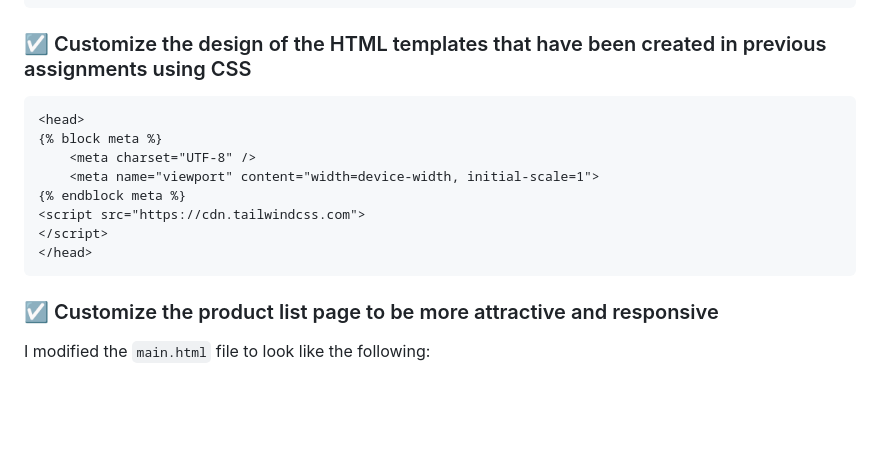
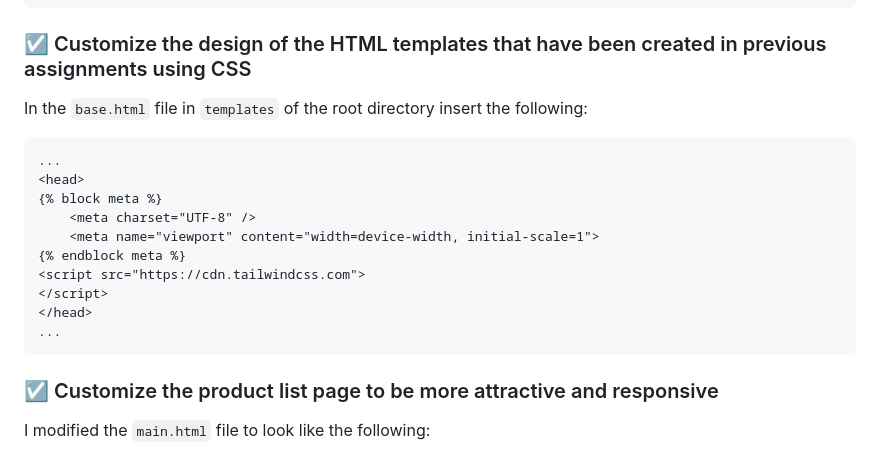
Before and after one commit to ksmratih/thrifting-haven, a Markdown page: README.md, the part around the change. GitHub-like rendering; folded sections open; blank space fills up the shorter version.

Commit message:
assignment 5 update

````diff
--- a/README.md
+++ b/README.md
@@ -546,7 +546,9 @@ urlpatterns = [
 ```
 
 ### :ballot_box_with_check: Customize the design of the HTML templates that have been created in previous assignments using CSS
+In the `base.html` file in `templates` of the root directory insert the following:
 ```
+...
 <head>
 {% block meta %}
     <meta charset="UTF-8" />
@@ -555,6 +557,7 @@ urlpatterns = [
 <script src="https://cdn.tailwindcss.com">
 </script>
 </head>
+...
 ```
 
 ### :ballot_box_with_check: Customize the product list page to be more attractive and responsive
````
